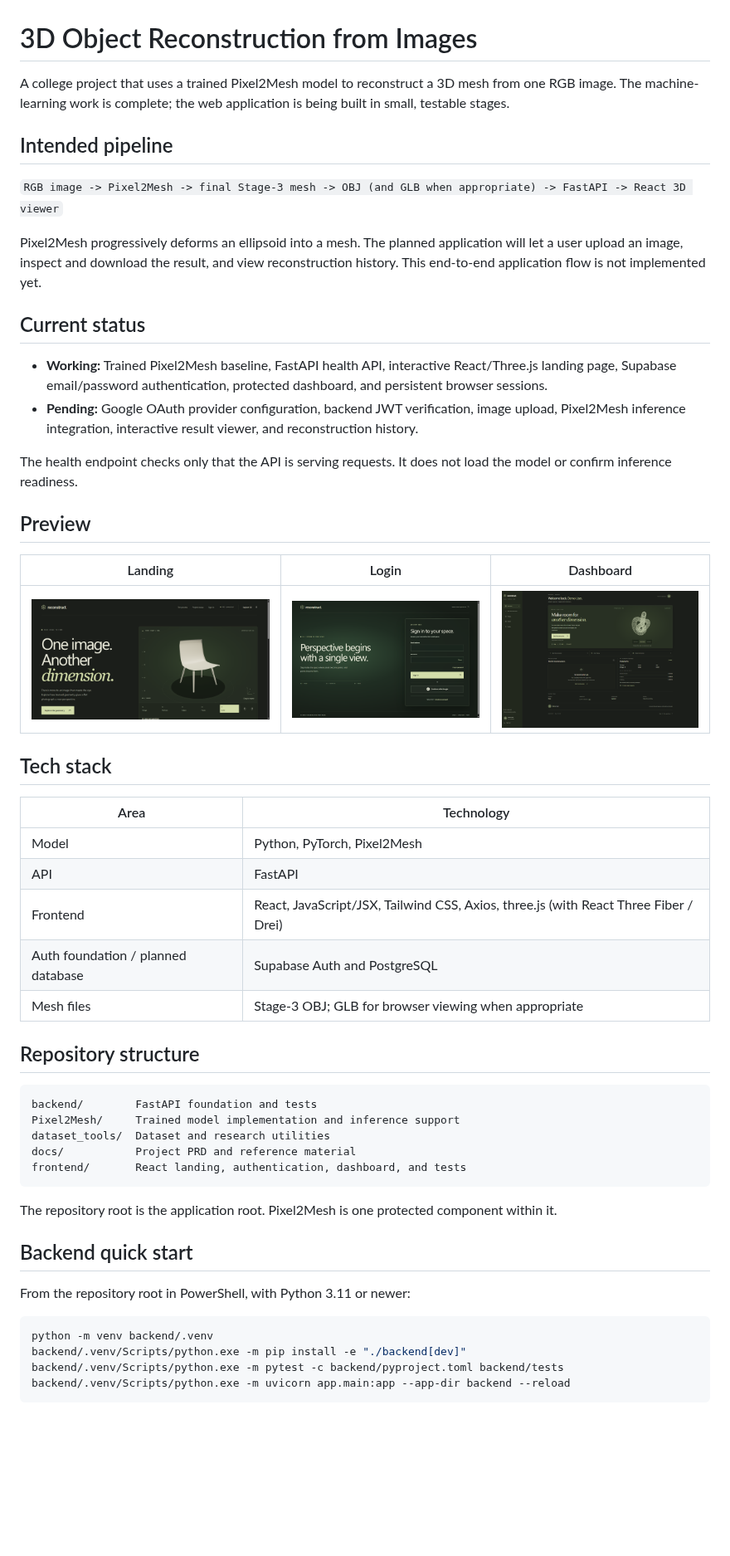
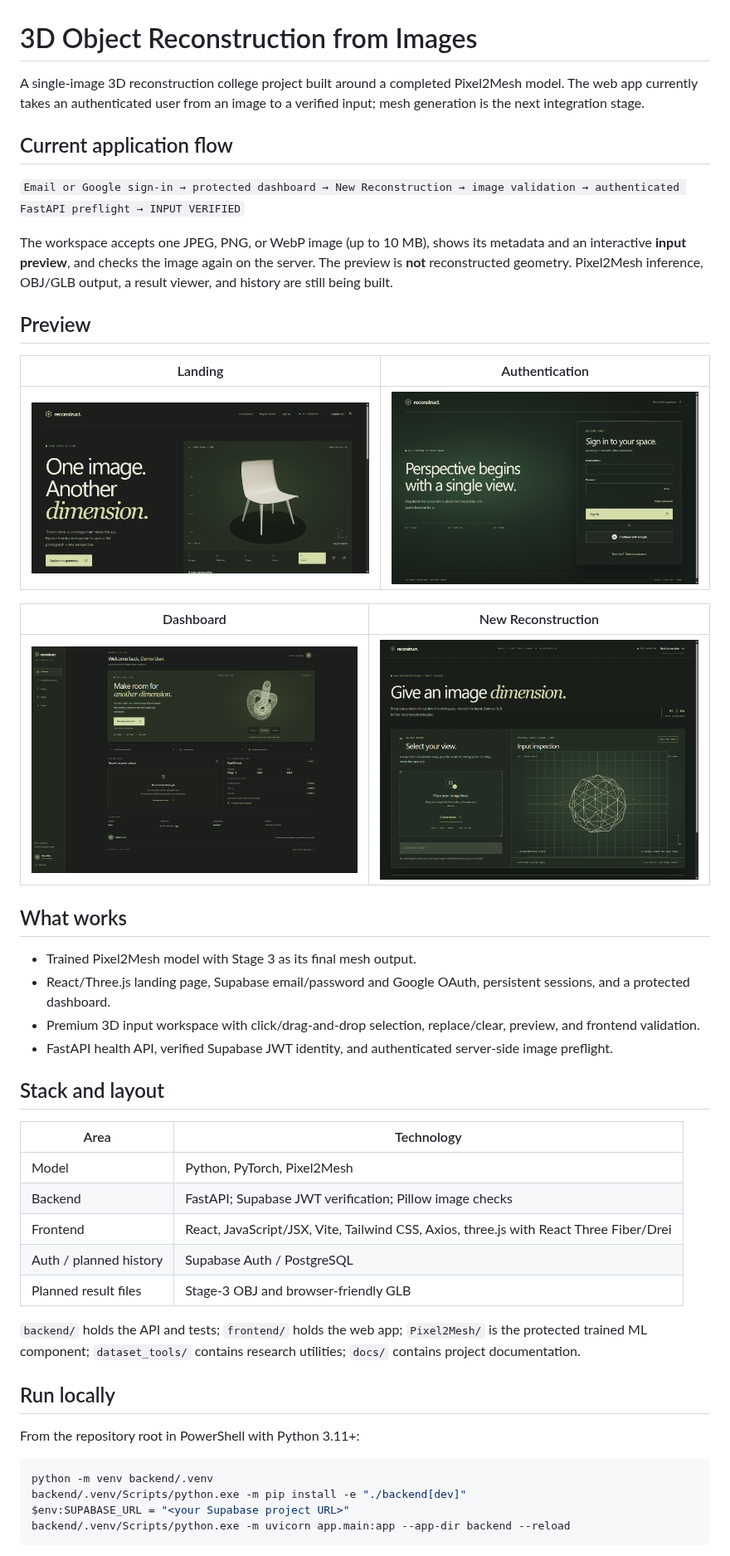
Before and after one commit to kalashmishra21/3d-product-reconstructor, a Markdown page: README.md, the part around one of its changes. Shown at 83% size. Rendered like a GitHub page; pictures changed too: assets/readme/reconstruction.png (added); blank space fills up the shorter version.

Commit message:
feat(reconstruction): add 3D image preflight workspace

````diff
--- a/README.md
+++ b/README.md
@@ -1,56 +1,50 @@
 # 3D Object Reconstruction from Images
 
-A college project that uses a trained Pixel2Mesh model to reconstruct a 3D mesh from one RGB image. The machine-learning work is complete; the web application is being built in small, testable stages.
+A single-image 3D reconstruction college project built around a completed Pixel2Mesh model. The web app currently takes an authenticated user from an image to a verified input; mesh generation is the next integration stage.
 
-## Intended pipeline
+## Current application flow
 
-`RGB image -> Pixel2Mesh -> final Stage-3 mesh -> OBJ (and GLB when appropriate) -> FastAPI -> React 3D viewer`
+`Email or Google sign-in → protected dashboard → New Reconstruction → image validation → authenticated FastAPI preflight → INPUT VERIFIED`
 
-Pixel2Mesh progressively deforms an ellipsoid into a mesh. The planned application will let a user upload an image, inspect and download the result, and view reconstruction history. This end-to-end application flow is not implemented yet.
-
-## Current status
-
-- **Working:** Trained Pixel2Mesh baseline, FastAPI health API, interactive React/Three.js landing page, Supabase email/password authentication, protected dashboard, and persistent browser sessions.
-- **Pending:** Google OAuth provider configuration, backend JWT verification, image upload, Pixel2Mesh inference integration, interactive result viewer, and reconstruction history.
-
-The health endpoint checks only that the API is serving requests. It does not load the model or confirm inference readiness.
+The workspace accepts one JPEG, PNG, or WebP image (up to 10 MB), shows its metadata and an interactive **input preview**, and checks the image again on the server. The preview is **not** reconstructed geometry. Pixel2Mesh inference, OBJ/GLB output, a result viewer, and history are still being built.
 
 ## Preview
 
-| Landing | Login | Dashboard |
-| --- | --- | --- |
-| ![Interactive landing page](assets/readme/landing.png) | ![Authentication page](assets/readme/login.png) | ![Authenticated dashboard](assets/readme/dashboard.png) |
+| Landing | Authentication |
+| --- | --- |
+| ![Interactive landing page](assets/readme/landing.png) | ![Login page](assets/readme/login.png) |
 
-## Tech stack
+| Dashboard | New Reconstruction |
+| --- | --- |
+| ![Protected dashboard](assets/readme/dashboard.png) | ![3D image input and preflight workspace](assets/readme/reconstruction.png) |
+
+## What works
+
+- Trained Pixel2Mesh model with Stage 3 as its final mesh output.
+- React/Three.js landing page, Supabase email/password and Google OAuth, persistent sessions, and a protected dashboard.
+- Premium 3D input workspace with click/drag-and-drop selection, replace/clear, preview, and frontend validation.
+- FastAPI health API, verified Supabase JWT identity, and authenticated server-side image preflight.
+
+## Stack and layout
 
 | Area | Technology |
 | --- | --- |
 | Model | Python, PyTorch, Pixel2Mesh |
-| API | FastAPI |
-| Frontend | React, JavaScript/JSX, Tailwind CSS, Axios, three.js (with React Three Fiber / Drei) |
-| Auth foundation / planned database | Supabase Auth and PostgreSQL |
-| Mesh files | Stage-3 OBJ; GLB for browser viewing when appropriate |
+| Backend | FastAPI; Supabase JWT verification; Pillow image checks |
+| Frontend | React, JavaScript/JSX, Vite, Tailwind CSS, Axios, three.js with React Three Fiber/Drei |
+| Auth / planned history | Supabase Auth / PostgreSQL |
+| Planned result files | Stage-3 OBJ and browser-friendly GLB |
 
-## Repository structure
+`backend/` holds the API and tests; `frontend/` holds the web app; `Pixel2Mesh/` is the protected trained ML component; `dataset_tools/` contains research utilities; `docs/` contains project documentation.
 
-```text
-backend/        FastAPI foundation and tests
-Pixel2Mesh/     Trained model implementation and inference support
-dataset_tools/  Dataset and research utilities
-docs/           Project PRD and reference material
-frontend/       React landing, authentication, dashboard, and tests
-```
+## Run locally
 
-The repository root is the application root. Pixel2Mesh is one protected component within it.
-
-## Backend quick start
-
-From the repository root in PowerShell, with Python 3.11 or newer:
+From the repository root in PowerShell with Python 3.11+:
 
 ```powershell
 python -m venv backend/.venv
 backend/.venv/Scripts/python.exe -m pip install -e "./backend[dev]"
-backend/.venv/Scripts/python.exe -m pytest -c backend/pyproject.toml backend/tests
+$env:SUPABASE_URL = "<your Supabase project URL>"
 backend/.venv/Scripts/python.exe -m uvicorn app.main:app --app-dir backend --reload
 ```
 
````
Also changed, not shown: other parts of README.md (+16 -16 lines), 15 other files.
